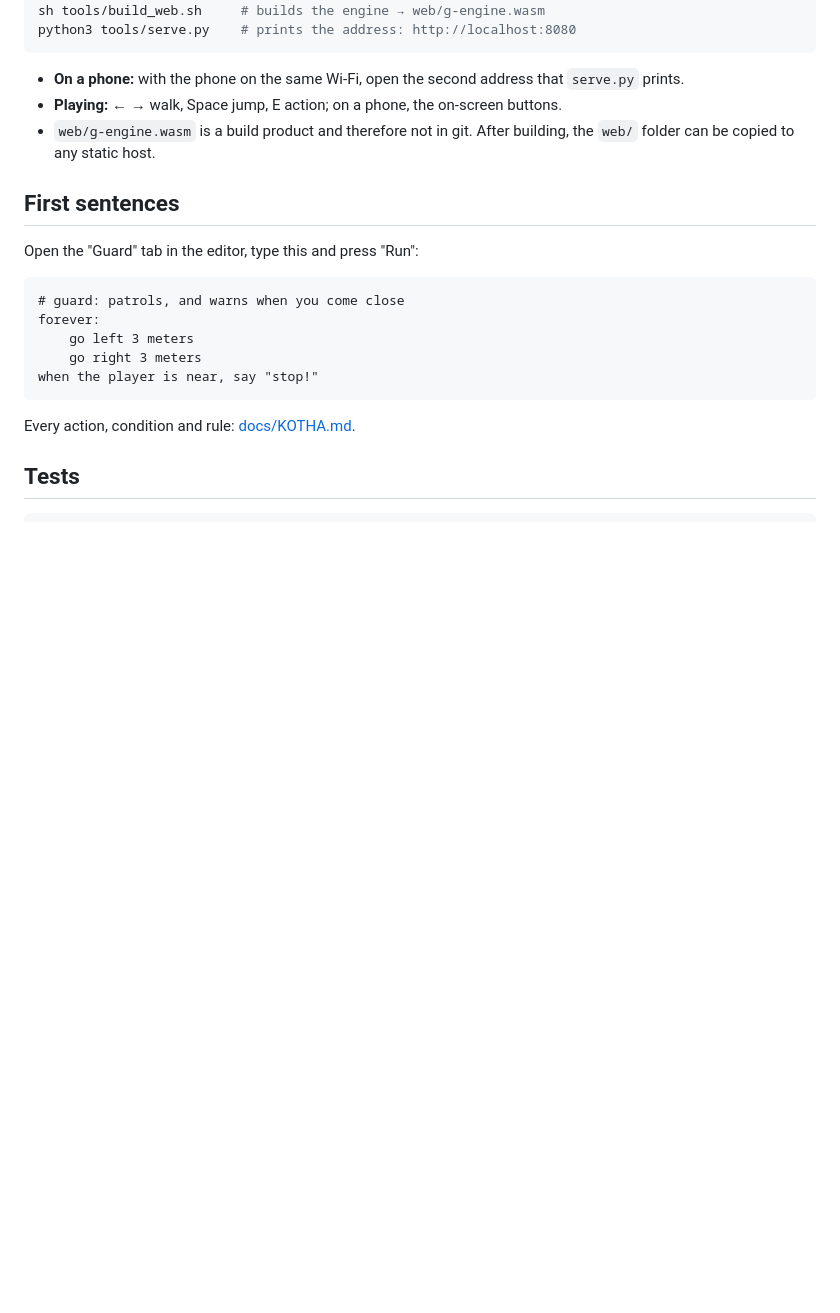
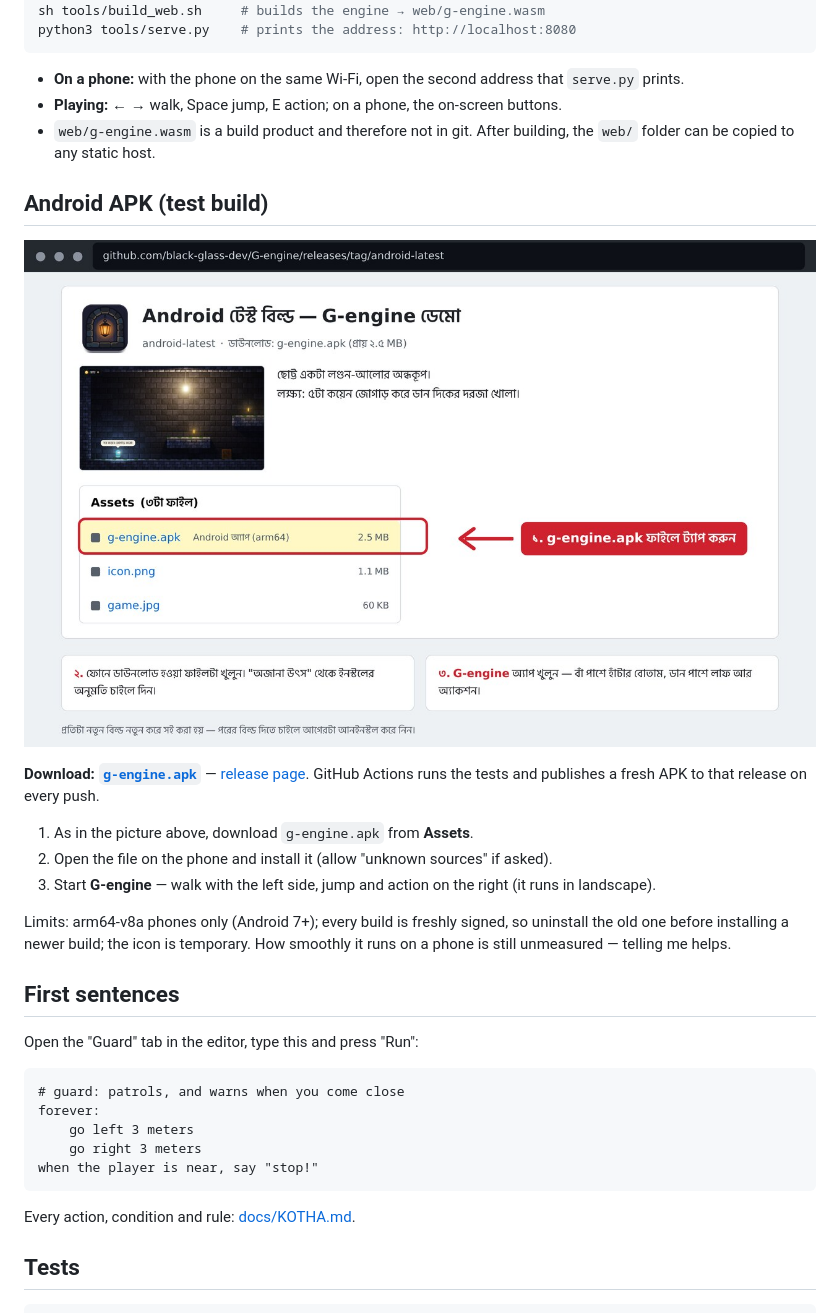
Before and after one commit to black-glass-dev/G-engine, a Markdown page: README.md, the part around one of its changes. Rendered like a GitHub page; pictures changed too: docs/images/download.jpg (added); blank space fills up the shorter version.

```diff
--- a/README.md
+++ b/README.md
@@ -136,6 +148,18 @@ python3 tools/serve.py    # prints the address: http://localhost:8080
 - **On a phone:** with the phone on the same Wi-Fi, open the second address that `serve.py` prints.
 - **Playing:** ← → walk, Space jump, E action; on a phone, the on-screen buttons.
 - `web/g-engine.wasm` is a build product and therefore not in git. After building, the `web/` folder can be copied to any static host.
+
+## Android APK (test build)
+
+[![How to download](docs/images/download.jpg)](https://github.com/black-glass-dev/G-engine/releases/tag/android-latest)
+
+**Download: [`g-engine.apk`](https://github.com/black-glass-dev/G-engine/releases/download/android-latest/g-engine.apk)** — [release page](https://github.com/black-glass-dev/G-engine/releases/tag/android-latest). GitHub Actions runs the tests and publishes a fresh APK to that release on every push.
+
+1. As in the picture above, download `g-engine.apk` from **Assets**.
+2. Open the file on the phone and install it (allow "unknown sources" if asked).
+3. Start **G-engine** — walk with the left side, jump and action on the right (it runs in landscape).
+
+Limits: arm64-v8a phones only (Android 7+); every build is freshly signed, so uninstall the old one before installing a newer build; the icon is temporary. How smoothly it runs on a phone is still unmeasured — telling me helps.
 
 ## First sentences
 
```
Also changed, not shown: other parts of README.md (+14 -2 lines), ROADMAP.md (+26 -16 lines), android/RELEASE_NOTES.md (+2 -0 lines), 1 other file.
